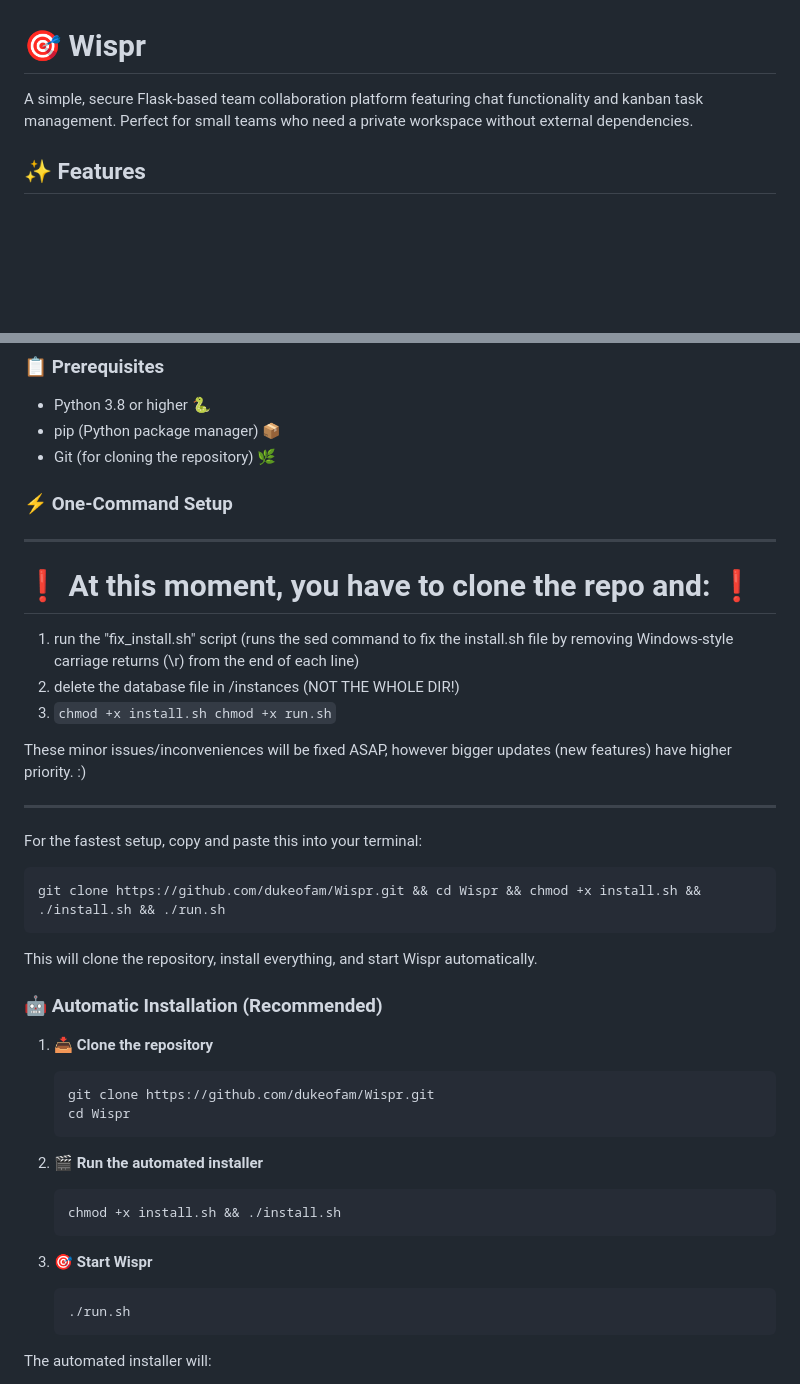
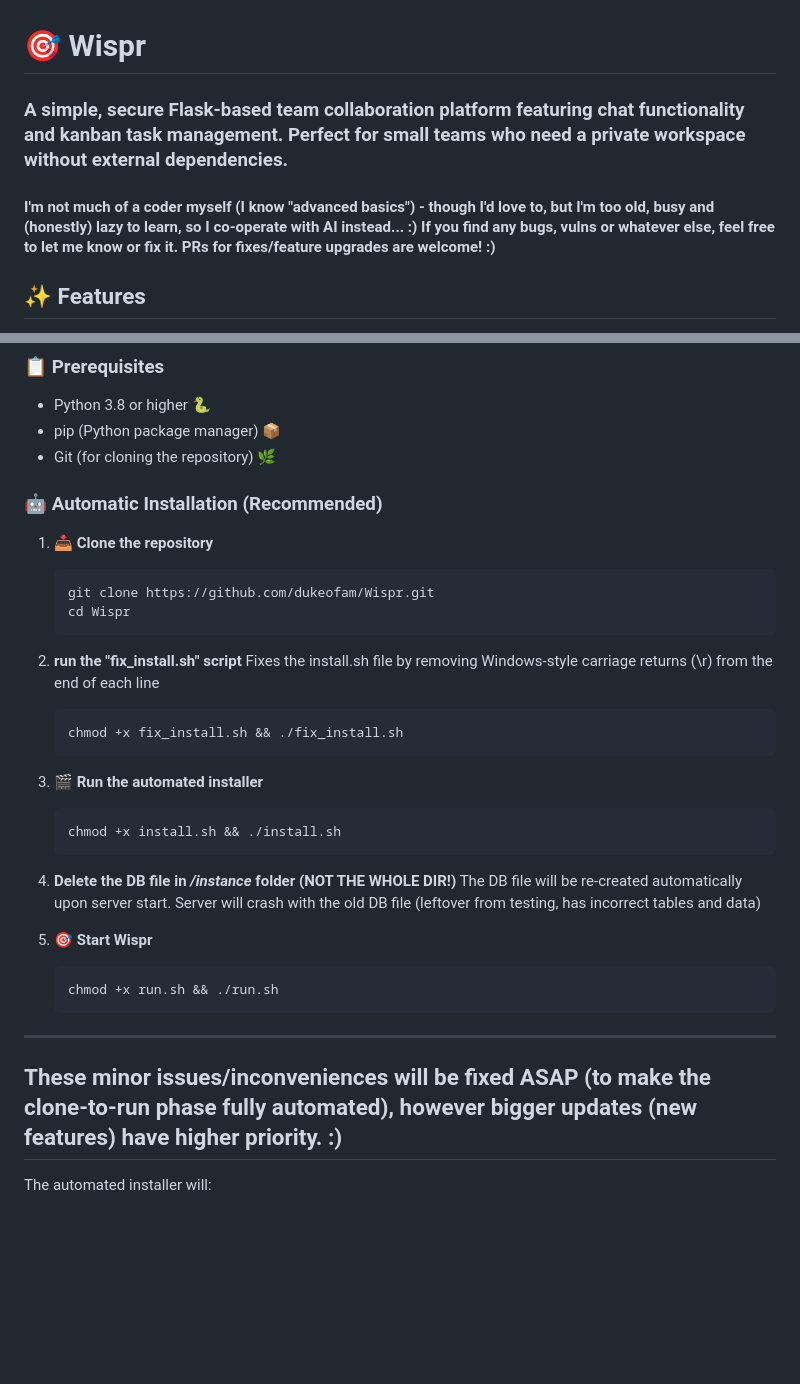
Before and after one commit to dukeofam/Wispr, a Markdown page: README.md, 2 parts joined by grey strips. Rendered like a GitHub page; blank space fills up the shorter version.

````diff
--- a/README.md
+++ b/README.md
@@ -1,6 +1,8 @@
 # 🎯 Wispr
 
-A simple, secure Flask-based team collaboration platform featuring chat functionality and kanban task management. Perfect for small teams who need a private workspace without external dependencies.
+### A simple, secure Flask-based team collaboration platform featuring chat functionality and kanban task management. Perfect for small teams who need a private workspace without external dependencies.
+
+#### I'm not much of a coder myself (I know "advanced basics") - though I'd love to, but I'm too old, busy and (honestly) lazy to learn, so I co-operate with AI instead... :) If you find any bugs, vulns or whatever else, feel free to let me know or fix it. PRs for fixes/feature upgrades are welcome! :)
 
 ## ✨ Features
 
@@ -28,27 +30,6 @@ A simple, secure Flask-based team collaboration platform featuring chat function
 - pip (Python package manager) 📦
 - Git (for cloning the repository) 🌿
 
-### ⚡ One-Command Setup
-
----
-
-# ❗ **At this moment, you have to clone the repo and:** ❗
-
-1) run the "fix_install.sh" script (runs the sed command to fix the install.sh file by removing Windows-style carriage returns (\r) from the end of each line)
-2) delete the database file in /instances (NOT THE WHOLE DIR!)
-3) ```chmod +x install.sh chmod +x run.sh```
-
-These minor issues/inconveniences will be fixed ASAP, however bigger updates (new features) have higher priority. :)
-
----
-
-For the fastest setup, copy and paste this into your terminal:
-
-```bash
-git clone https://github.com/dukeofam/Wispr.git && cd Wispr && chmod +x install.sh && ./install.sh && ./run.sh
-```
-
-This will clone the repository, install everything, and start Wispr automatically.
 
 ### 🤖 Automatic Installation (Recommended)
 
@@ -58,15 +39,28 @@ This will clone the repository, install everything, and start Wispr automaticall
    cd Wispr
    ```
 
-2. **🎬 Run the automated installer**
+2. **run the "fix_install.sh" script**
+   Fixes the install.sh file by removing Windows-style carriage returns (\r) from the end of each line
+   ```bash
+   chmod +x fix_install.sh && ./fix_install.sh
+   ```
+
+3. **🎬 Run the automated installer**
    ```bash
    chmod +x install.sh && ./install.sh
    ```
 
-3. **🎯 Start Wispr**
+4. **Delete the DB file in */instance* folder (NOT THE WHOLE DIR!)**
+   The DB file will be re-created automatically upon server start. Server will crash with the old DB file (leftover from testing, has incorrect tables and data)
+
+6. **🎯 Start Wispr**
    ```bash
-   ./run.sh
+   chmod +x run.sh && ./run.sh
    ```
+
+---
+These minor issues/inconveniences will be fixed ASAP (to make the clone-to-run phase fully automated), however bigger updates (new features) have higher priority. :)
+---
 
 The automated installer will:
 - 🔍 Detect your operating system
````
